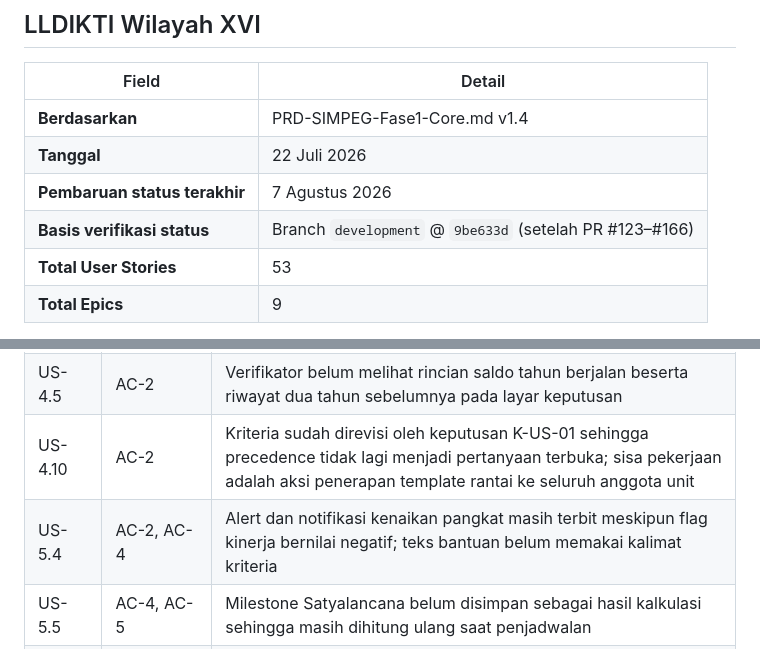
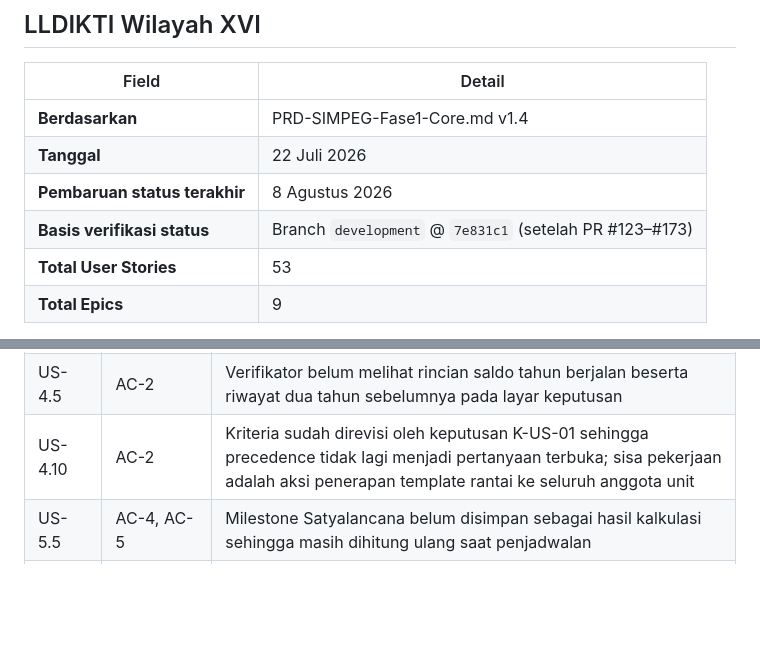
Before and after one commit to Diyoncrz18/simpeg-diagram-lldikti, a Markdown page: DOCUMENT/PRD-DLL/User-Stories-SIMPEG-Fase1.md, 2 parts joined by grey strips. Drawn GitHub-style; blank space fills up the shorter version.

```diff
--- a/DOCUMENT/PRD-DLL/User-Stories-SIMPEG-Fase1.md
+++ b/DOCUMENT/PRD-DLL/User-Stories-SIMPEG-Fase1.md
@@ -5,8 +5,8 @@
 |-------|--------|
 | **Berdasarkan** | PRD-SIMPEG-Fase1-Core.md v1.4 |
 | **Tanggal** | 22 Juli 2026 |
-| **Pembaruan status terakhir** | 7 Agustus 2026 |
-| **Basis verifikasi status** | Branch `development` @ `9be633d` (setelah PR #123–#166) |
+| **Pembaruan status terakhir** | 8 Agustus 2026 |
+| **Basis verifikasi status** | Branch `development` @ `7e831c1` (setelah PR #123–#173) |
 | **Total User Stories** | 53 |
 | **Total Epics** | 9 |
 
@@ -88,7 +110,6 @@ Penyelarasan status dilakukan terhadap kode aktual branch `development` @ `4839a
 | US-3.2, US-3.3 | AC-4, AC-5 (US-3.2); AC-5 (US-3.3) | Pemetaan kolom manual dan peringatan kolom tidak dikenal belum tersedia. Untuk US-3.3 AC-5, arah kerja sudah ditetapkan keputusan K-US-02 dan menunggu implementasi |
 | US-4.5 | AC-2 | Verifikator belum melihat rincian saldo tahun berjalan beserta riwayat dua tahun sebelumnya pada layar keputusan |
 | US-4.10 | AC-2 | Kriteria sudah direvisi oleh keputusan K-US-01 sehingga precedence tidak lagi menjadi pertanyaan terbuka; sisa pekerjaan adalah aksi penerapan template rantai ke seluruh anggota unit |
-| US-5.4 | AC-2, AC-4 | Alert dan notifikasi kenaikan pangkat masih terbit meskipun flag kinerja bernilai negatif; teks bantuan belum memakai kalimat kriteria |
 | US-5.5 | AC-4, AC-5 | Milestone Satyalancana belum disimpan sebagai hasil kalkulasi sehingga masih dihitung ulang saat penjadwalan |
 | US-6.2 | AC-2 | Daftar notifikasi membedakan warna menurut jenis, belum menurut status sudah atau belum dibaca |
 | US-7.1 | AC-1, AC-3 | Cakupan kejadian belum diverifikasi menyeluruh dan model audit belum menolak perubahan maupun penghapusan |
```
Also changed, not shown: other parts of DOCUMENT/PRD-DLL/User-Stories-SIMPEG-Fase1.md (+24 -2 lines), DOCUMENT/Tracking-Sprint-Vertical-Slice-SIMPEG.md (+10 -8 lines).
